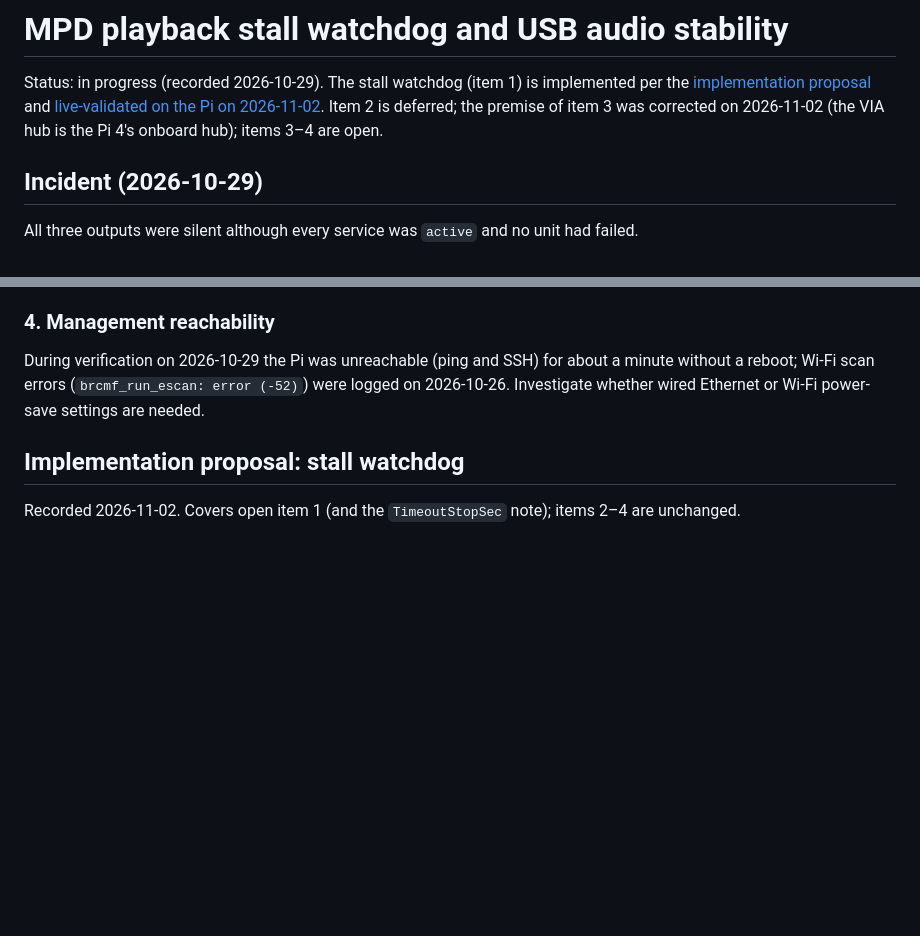
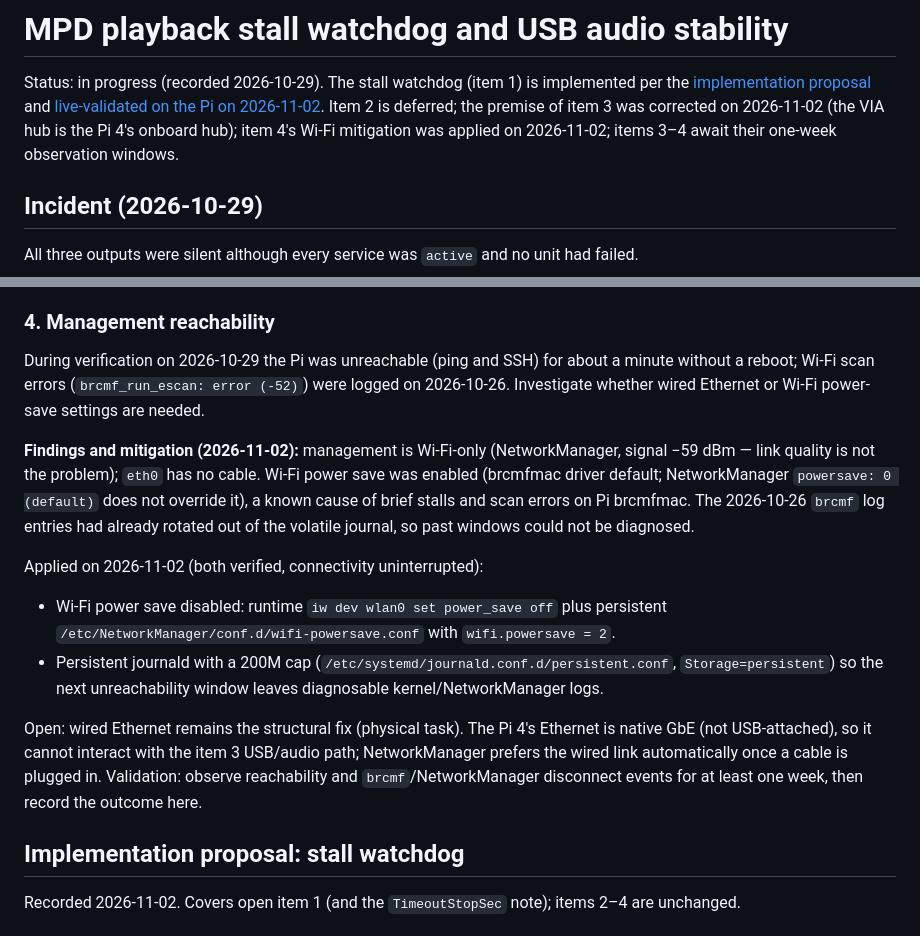
Before and after one commit to itcorner/MPDRussoundPi, a Markdown page: docs/plans/mpd_open_playback-stall-watchdog.md, 2 parts joined by grey strips. Rendered like a GitHub page; blank space fills up the shorter version.

Commit message:
docs: record item 4 Wi-Fi power-save mitigation and journal persistence
Management is Wi-Fi-only with brcmfmac power save enabled by default; the
2026-10-26 brcmf errors had rotated out of the volatile journal. Applied
and verified on 2026-11-02: power save disabled (runtime + NetworkManager
drop-in) and persistent journald with a 200M cap. Wired Ethernet remains
the structural fix; one-week observation window started.

Co-authored-by: Copilot <223556219+Copilot@users.noreply.github.com>

```diff
--- a/docs/plans/mpd_open_playback-stall-watchdog.md
+++ b/docs/plans/mpd_open_playback-stall-watchdog.md
@@ -5,7 +5,8 @@ implemented per the
 [implementation proposal](#implementation-proposal-stall-watchdog) and
 [live-validated on the Pi on 2026-11-02](#live-validation-2026-11-02).
 Item 2 is deferred; the premise of item 3 was corrected on 2026-11-02
-(the VIA hub is the Pi 4's onboard hub); items 3–4 are open.
+(the VIA hub is the Pi 4's onboard hub); item 4's Wi-Fi mitigation was
+applied on 2026-11-02; items 3–4 await their one-week observation windows.
 
 ## Incident (2026-10-29)
 
@@ -144,6 +145,31 @@ During verification on 2026-10-29 the Pi was unreachable (ping and SSH) for
 about a minute without a reboot; Wi-Fi scan errors (`brcmf_run_escan: error
 (-52)`) were logged on 2026-10-26. Investigate whether wired Ethernet or Wi-Fi
 power-save settings are needed.
+
+**Findings and mitigation (2026-11-02):** management is Wi-Fi-only
+(NetworkManager, signal −59 dBm — link quality is not the problem); `eth0`
+has no cable. Wi-Fi power save was enabled (brcmfmac driver default;
+NetworkManager `powersave: 0 (default)` does not override it), a known cause
+of brief stalls and scan errors on Pi brcmfmac. The 2026-10-26 `brcmf` log
+entries had already rotated out of the volatile journal, so past windows
+could not be diagnosed.
+
+Applied on 2026-11-02 (both verified, connectivity uninterrupted):
+
+- Wi-Fi power save disabled: runtime `iw dev wlan0 set power_save off` plus
+  persistent `/etc/NetworkManager/conf.d/wifi-powersave.conf` with
+  `wifi.powersave = 2`.
+- Persistent journald with a 200M cap
+  (`/etc/systemd/journald.conf.d/persistent.conf`, `Storage=persistent`) so
+  the next unreachability window leaves diagnosable kernel/NetworkManager
+  logs.
+
+Open: wired Ethernet remains the structural fix (physical task). The Pi 4's
+Ethernet is native GbE (not USB-attached), so it cannot interact with the
+item 3 USB/audio path; NetworkManager prefers the wired link automatically
+once a cable is plugged in. Validation: observe reachability and
+`brcmf`/NetworkManager disconnect events for at least one week, then record
+the outcome here.
 
 ## Implementation proposal: stall watchdog
 
```
